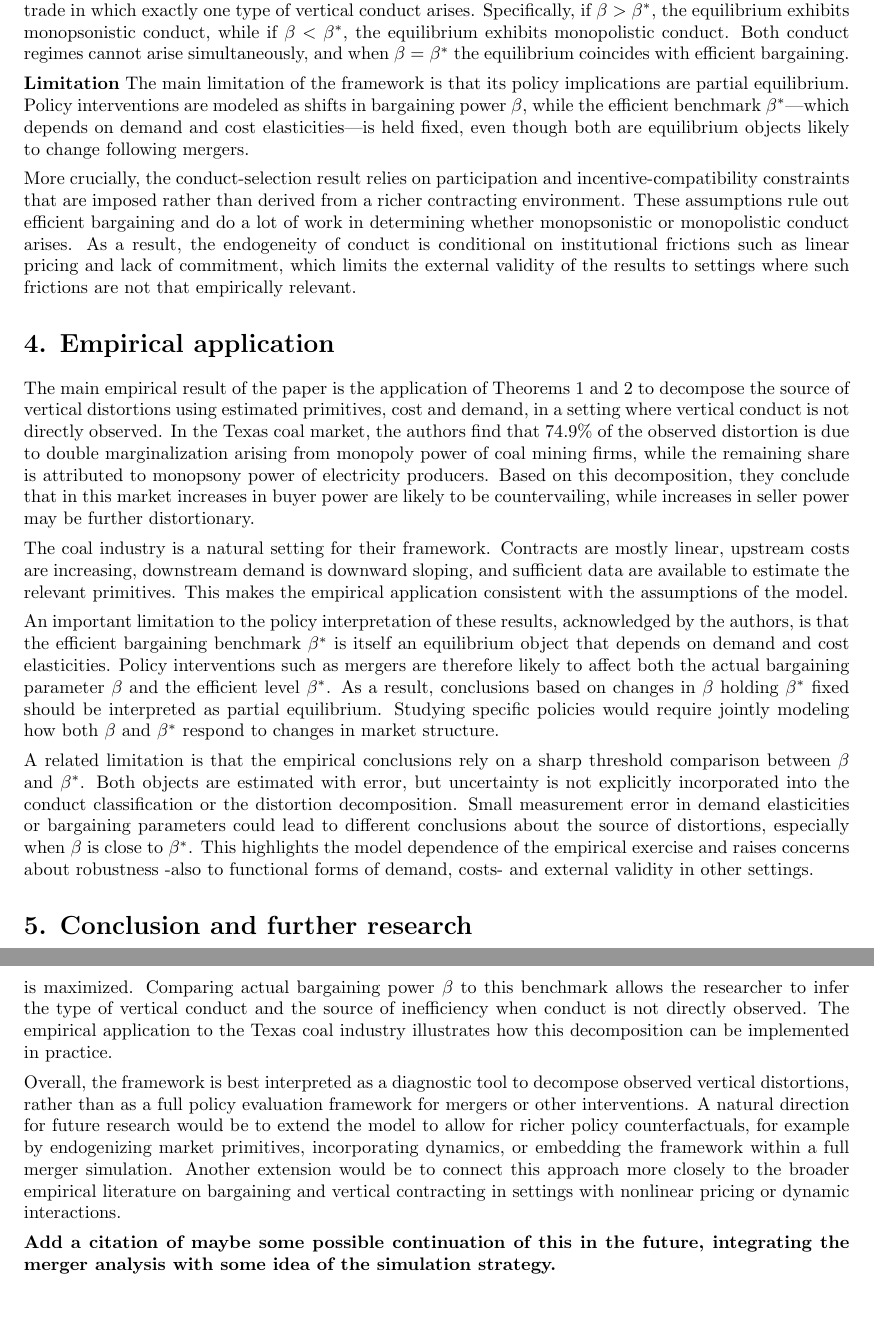
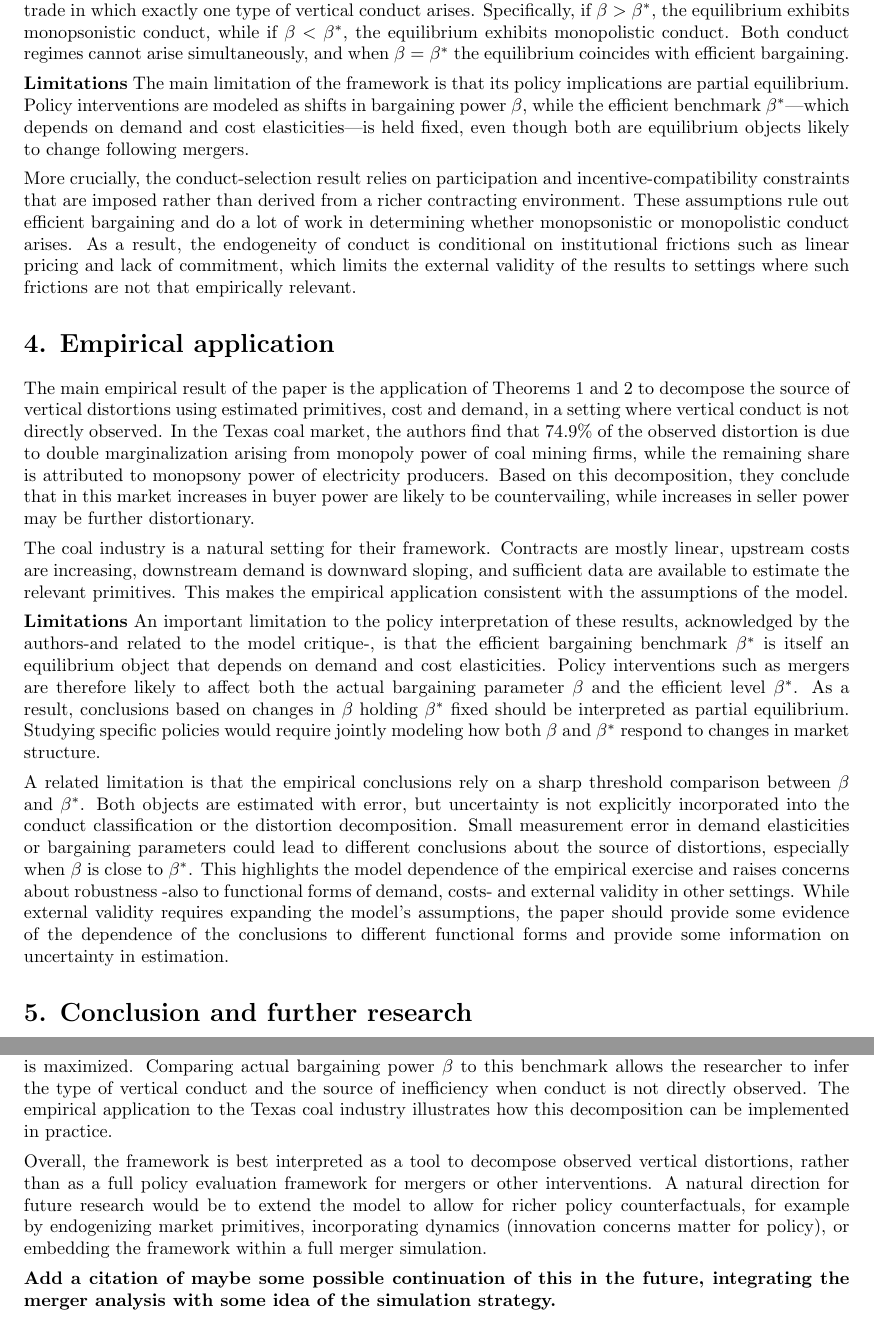
Before and after one commit to jorditorres1098/TSE-2025-2026, a LaTeX document (IO/referee_report_io.tex): two parts of pages 2 and 3 of 3, joined at a grey line, cut so that both start at the same text. Compiled offline with pdfLaTeX.

Commit message:
revised version of referee report

```diff
--- a/IO/referee_report_io.tex
+++ b/IO/referee_report_io.tex
@@ -84,7 +84,7 @@ and depends only on the relative elasticities of upstream marginal costs and dow
 The main theoretical result of the paper is given by Theorems 1 and 2. Under two alternative participation-based conduct-selection rules, for any bargaining parameter $\beta \neq \beta^{*}$ there exists a unique equilibrium with trade in which exactly one type of vertical conduct arises. Specifically, if $\beta > \beta^{*}$, the equilibrium exhibits monopsonistic conduct, while if $\beta < \beta^{*}$, the equilibrium exhibits monopolistic conduct. Both conduct regimes cannot arise simultaneously, and when $\beta = \beta^{*}$ the equilibrium coincides with efficient bargaining.
 
 
-\textbf{Limitation}
+\textbf{Limitations}
 The main limitation of the framework is that its policy implications are partial equilibrium. Policy interventions are modeled as shifts in bargaining power $\beta$, while the efficient benchmark $\beta^{*}$—which depends on demand and cost elasticities—is held fixed, even though both are equilibrium objects likely to change following mergers.
 
 More crucially, the conduct-selection result relies on participation and incentive-compatibility constraints that are imposed rather than derived from a richer contracting environment. These assumptions rule out efficient bargaining and do a lot of work in determining whether monopsonistic or monopolistic conduct arises. As a result, the endogeneity of conduct is conditional on institutional frictions such as linear pricing and lack of commitment, which limits the external validity of the results to settings where such frictions are not that empirically relevant.
@@ -95,9 +95,10 @@ The main empirical result of the paper is the application of Theorems 1 and 2 to
 
 The coal industry is a natural setting for their framework. Contracts are mostly linear, upstream costs are increasing, downstream demand is downward sloping, and sufficient data are available to estimate the relevant primitives. This makes the empirical application consistent with the assumptions of the model.
 
-An important limitation to the policy interpretation of these results, acknowledged by the authors, is that the efficient bargaining benchmark $\beta^{*}$ is itself an equilibrium object that depends on demand and cost elasticities. Policy interventions such as mergers are therefore likely to affect both the actual bargaining parameter $\beta$ and the efficient level $\beta^{*}$. As a result, conclusions based on changes in $\beta$ holding $\beta^{*}$ fixed should be interpreted as partial equilibrium. Studying specific policies would require jointly modeling how both $\beta$ and $\beta^{*}$ respond to changes in market structure.
+\textbf{Limitations}
+An important limitation to the policy interpretation of these results, acknowledged by the authors-and related to the model critique-, is that the efficient bargaining benchmark $\beta^{*}$ is itself an equilibrium object that depends on demand and cost elasticities. Policy interventions such as mergers are therefore likely to affect both the actual bargaining parameter $\beta$ and the efficient level $\beta^{*}$. As a result, conclusions based on changes in $\beta$ holding $\beta^{*}$ fixed should be interpreted as partial equilibrium. Studying specific policies would require jointly modeling how both $\beta$ and $\beta^{*}$ respond to changes in market structure.
 
-A related limitation is that the empirical conclusions rely on a sharp threshold comparison between $\beta$ and $\beta^{*}$. Both objects are estimated with error, but uncertainty is not explicitly incorporated into the conduct classification or the distortion decomposition. Small measurement error in demand elasticities or bargaining parameters could lead to different conclusions about the source of distortions, especially when $\beta$ is close to $\beta^{*}$. This highlights the model dependence of the empirical exercise and raises concerns about robustness -also to functional forms of demand, costs- and external validity in other settings.
+A related limitation is that the empirical conclusions rely on a sharp threshold comparison between $\beta$ and $\beta^{*}$. Both objects are estimated with error, but uncertainty is not explicitly incorporated into the conduct classification or the distortion decomposition. Small measurement error in demand elasticities or bargaining parameters could lead to different conclusions about the source of distortions, especially when $\beta$ is close to $\beta^{*}$. This highlights the model dependence of the empirical exercise and raises concerns about robustness -also to functional forms of demand, costs- and external validity in other settings. While external validity requires expanding the model's assumptions, the paper should provide some evidence of the dependence of the conclusions to different functional forms and provide some information on uncertainty in estimation.
 
 
 
@@ -107,7 +108,7 @@ This paper contributes to the literature on vertical relations under monopsony a
 
 The key theoretical contribution is to show that vertical distortions can be decomposed into monopsony and monopoly components using only demand and cost primitives. Under economically plausible participation constraints, the authors characterize a unique efficient level of buyer power, $\beta^{*}$, at which output is maximized. Comparing actual bargaining power $\beta$ to this benchmark allows the researcher to infer the type of vertical conduct and the source of inefficiency when conduct is not directly observed. The empirical application to the Texas coal industry illustrates how this decomposition can be implemented in practice.
 
-Overall, the framework is best interpreted as a diagnostic tool to decompose observed vertical distortions, rather than as a full policy evaluation framework for mergers or other interventions. A natural direction for future research would be to extend the model to allow for richer policy counterfactuals, for example by endogenizing market primitives, incorporating dynamics, or embedding the framework within a full merger simulation. Another extension would be to connect this approach more closely to the broader empirical literature on bargaining and vertical contracting in settings with nonlinear pricing or dynamic interactions.
+Overall, the framework is best interpreted as a tool to decompose observed vertical distortions, rather than as a full policy evaluation framework for mergers or other interventions. A natural direction for future research would be to extend the model to allow for richer policy counterfactuals, for example by endogenizing market primitives, incorporating dynamics (innovation concerns matter for policy), or embedding the framework within a full merger simulation.
 
 \textbf{Add a citation of maybe some possible continuation of this in the future, integrating the merger analysis with some idea of the simulation strategy.}
 
```
Also changed, not shown: IO/referee_report_io.pdf, 3 other files.
